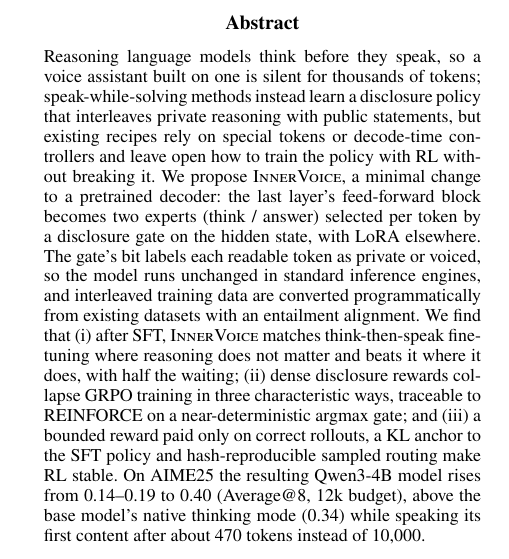
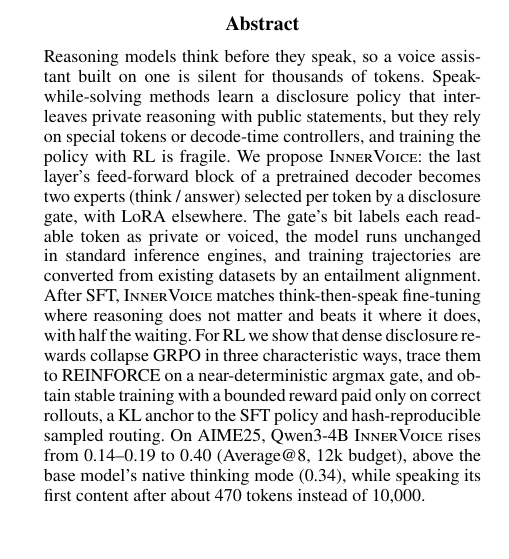
Before and after one commit to lqxiao/InnerVoice, a LaTeX paper (paper/main.tex): part of one column of page 1 of 9, cut so that both start at the same text. Compiled offline with pdfLaTeX.

Commit message:
Paper: tighter abstract

```diff
--- a/paper/main.tex
+++ b/paper/main.tex
@@ -38,7 +38,7 @@
 \maketitle
 
 \begin{abstract}
-Reasoning language models think before they speak, so a voice assistant built on one is silent for thousands of tokens; speak-while-solving methods instead learn a disclosure policy that interleaves private reasoning with public statements, but existing recipes rely on special tokens or decode-time controllers and leave open how to train the policy with RL without breaking it. We propose \iv{}, a minimal change to a pretrained decoder: the last layer's feed-forward block becomes two experts (think / answer) selected per token by a disclosure gate on the hidden state, with LoRA elsewhere. The gate's bit labels each readable token as private or voiced, so the model runs unchanged in standard inference engines, and interleaved training data are converted programmatically from existing datasets with an entailment alignment. We find that (i) after SFT, \iv{} matches think-then-speak fine-tuning where reasoning does not matter and beats it where it does, with half the waiting; (ii) dense disclosure rewards collapse GRPO training in three characteristic ways, traceable to REINFORCE on a near-deterministic argmax gate; and (iii) a bounded reward paid only on correct rollouts, a KL anchor to the SFT policy and hash-reproducible sampled routing make RL stable. On AIME25 the resulting Qwen3-4B model rises from 0.14--0.19 to 0.40 (Average@8, 12k budget), above the base model's native thinking mode (0.34) while speaking its first content after about 470 tokens instead of 10,000.
+Reasoning models think before they speak, so a voice assistant built on one is silent for thousands of tokens. Speak-while-solving methods learn a disclosure policy that interleaves private reasoning with public statements, but they rely on special tokens or decode-time controllers, and training the policy with RL is fragile. We propose \iv{}: the last layer's feed-forward block of a pretrained decoder becomes two experts (think / answer) selected per token by a disclosure gate, with LoRA elsewhere. The gate's bit labels each readable token as private or voiced, the model runs unchanged in standard inference engines, and training trajectories are converted from existing datasets by an entailment alignment. After SFT, \iv{} matches think-then-speak fine-tuning where reasoning does not matter and beats it where it does, with half the waiting. For RL we show that dense disclosure rewards collapse GRPO in three characteristic ways, trace them to REINFORCE on a near-deterministic argmax gate, and obtain stable training with a bounded reward paid only on correct rollouts, a KL anchor to the SFT policy and hash-reproducible sampled routing. On AIME25, Qwen3-4B \iv{} rises from 0.14--0.19 to 0.40 (Average@8, 12k budget), above the base model's native thinking mode (0.34), while speaking its first content after about 470 tokens instead of 10,000.
 \end{abstract}
 
 \section{Introduction}
```
Also changed, not shown: paper/main.pdf.
